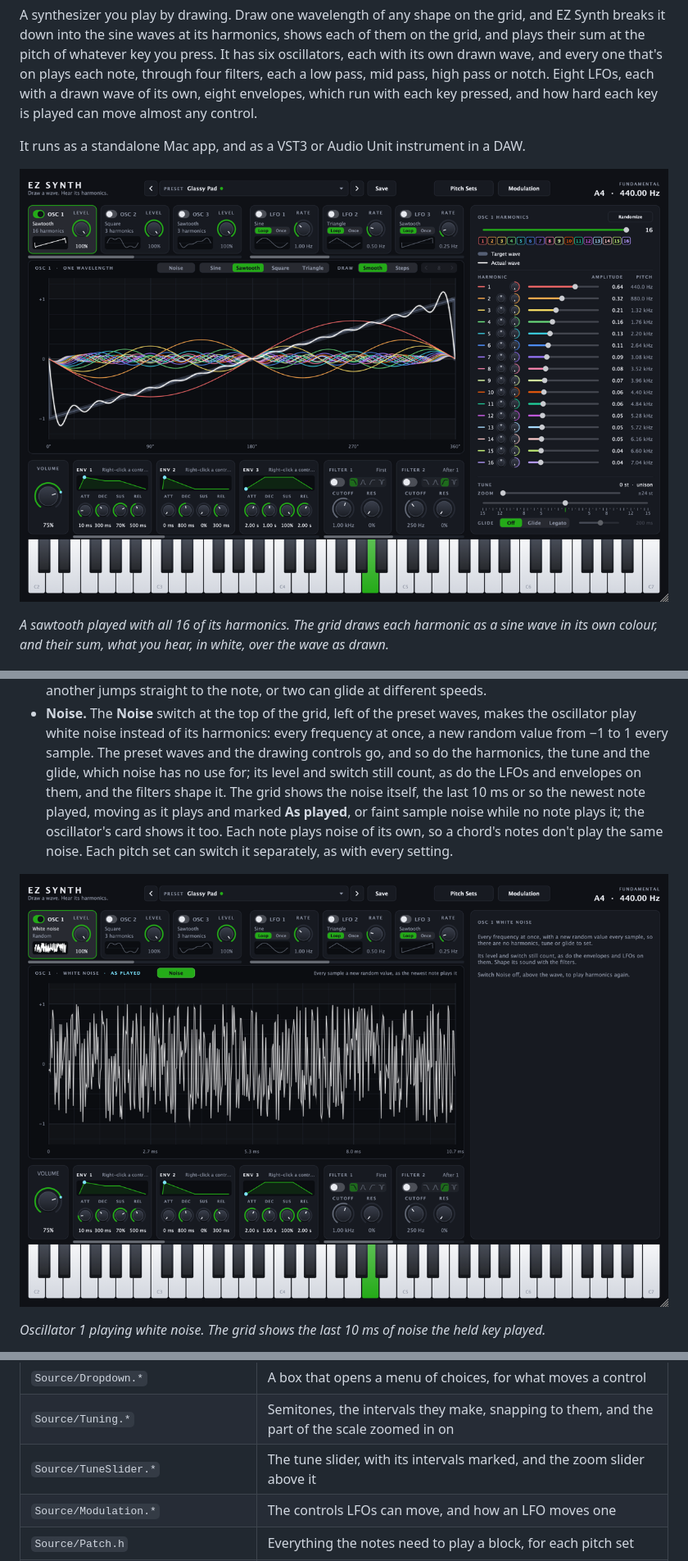
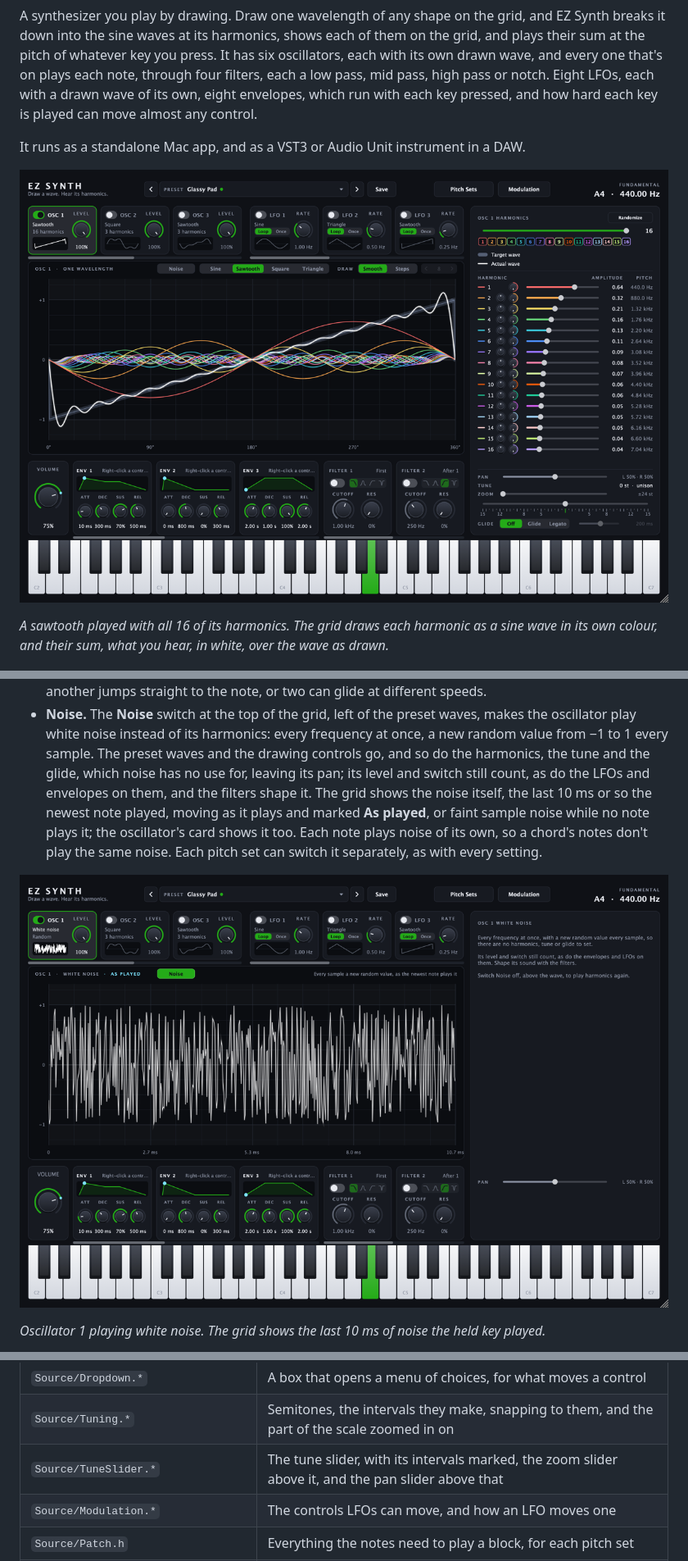
Before and after one commit to ezetter/ez-synth, a Markdown page: README.md, 3 parts joined by grey strips. Shown at 82% size. GitHub-like rendering; pictures changed too: docs/images/noise.png, docs/images/window.png.

```diff
--- a/README.md
+++ b/README.md
@@ -68,7 +75,7 @@ It runs as a standalone Mac app, and as a VST3 or Audio Unit instrument in a DAW
 - **Noise.** The **Noise** switch at the top of the grid, left of the preset waves, makes the oscillator play
   white noise instead of its harmonics: every frequency at once, a new random value from −1 to 1 every
   sample. The preset waves and the drawing controls go, and so do the harmonics, the tune and the glide,
-  which noise has no use for; its level and switch still count, as do the LFOs and envelopes on them, and
+  which noise has no use for, leaving its pan; its level and switch still count, as do the LFOs and envelopes on them, and
   the filters shape it. The grid shows the noise itself, the last 10 ms or so the newest note played, moving
   as it plays and marked **As played**, or faint sample noise while no note plays it; the oscillator's card
   shows it too. Each note plays noise of its own, so a chord's notes don't play the same noise. Each pitch set
@@ -796,7 +808,7 @@ save pictures of the window showing several waves.
 | `Source/CardStrip.*` | A row of cards that scrolls sideways, for the LFOs' cards, the envelopes and the filters |
 | `Source/Dropdown.*` | A box that opens a menu of choices, for what moves a control |
 | `Source/Tuning.*` | Semitones, the intervals they make, snapping to them, and the part of the scale zoomed in on |
-| `Source/TuneSlider.*` | The tune slider, with its intervals marked, and the zoom slider above it |
+| `Source/TuneSlider.*` | The tune slider, with its intervals marked, the zoom slider above it, and the pan slider above that |
 | `Source/Modulation.*` | The controls LFOs can move, and how an LFO moves one |
 | `Source/Patch.h` | Everything the notes need to play a block, for each pitch set |
 | `Source/ModulatableControls.*` | Dials, sliders and switches that open the modulation editor on a right-click |
```
Also changed, not shown: other parts of README.md (+12 -0 lines), docs/images/drawn-wave.png, docs/images/modulated-controls.png, 13 other files.
